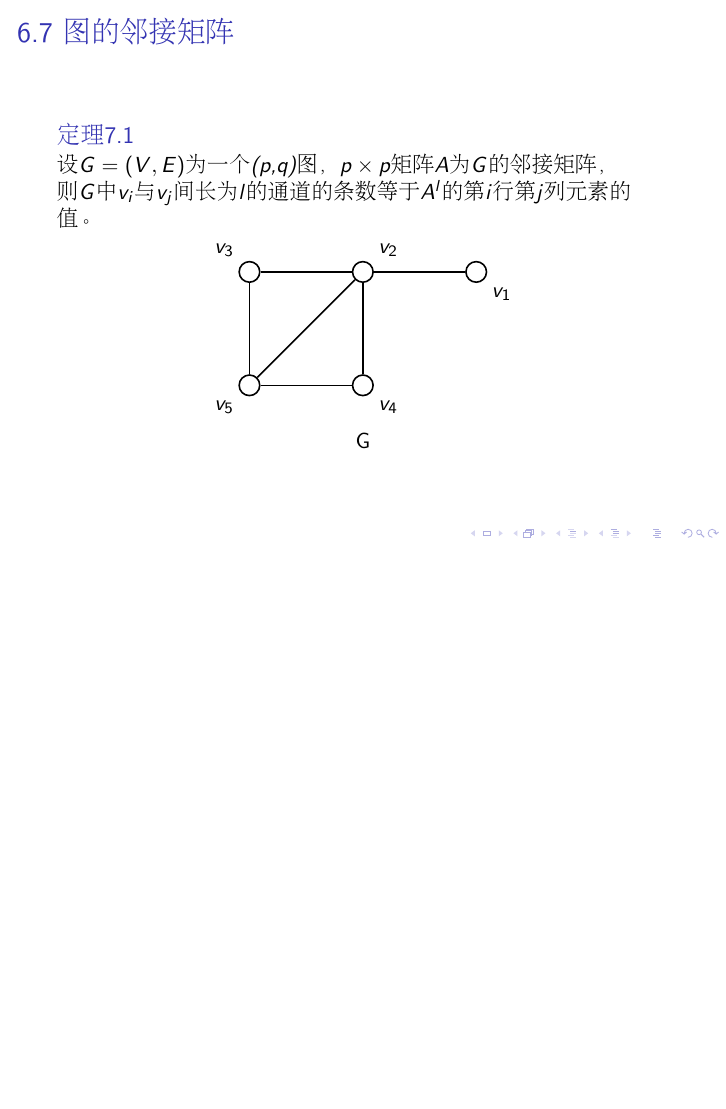
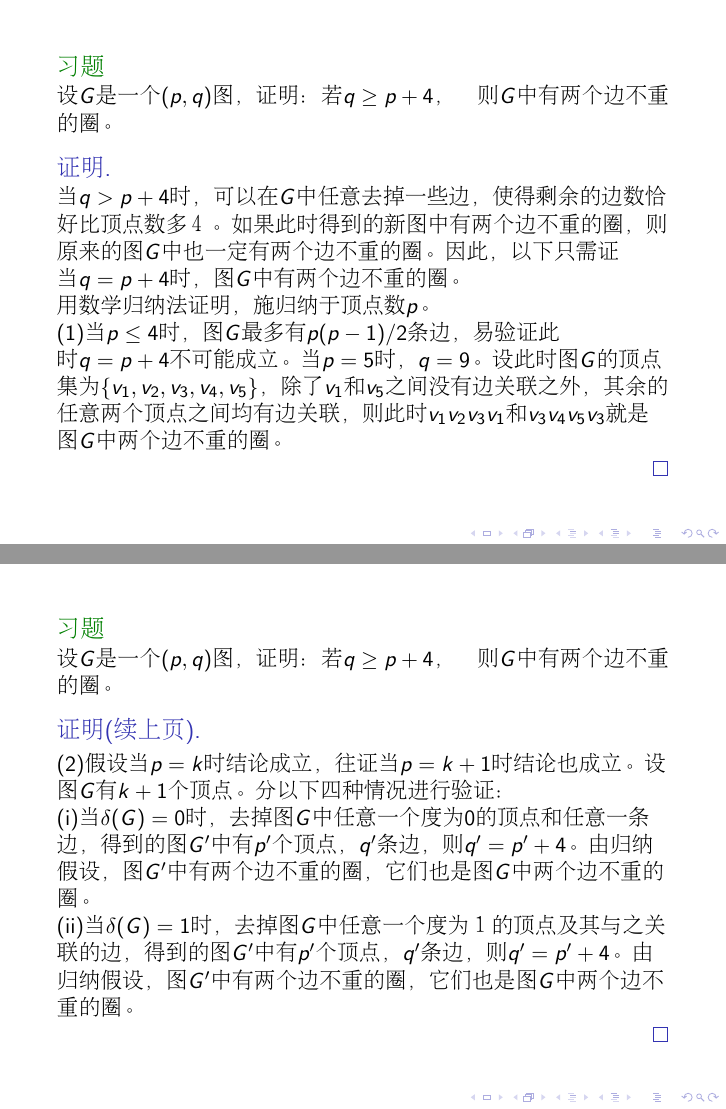
Before and after one commit to jianwenchen/discrete, LaTeX slides (chapter6/chapter6.tex): page 61 of 61 before the commit and pages 62 and 63 of 65 after it, the two joined at a grey line, the shorter picture padded with empty space. Compiled offline with pdfLaTeX.

```diff
--- a/chapter6/chapter6.tex
+++ b/chapter6/chapter6.tex
@@ -8,12 +8,13 @@
 
 \setbeamertemplate{theorems}[numbered]
 \newtheorem{Thm}{定理}[section]
-\newtheorem*{Thm1}{定理6.3}
+\newtheorem*{Thm1}{定理6.4}
 \theoremstyle{definition}
 \newtheorem{Def}{定义}[section]
 \theoremstyle{example}
 \newtheorem*{Ex}{例：}
-
+\newtheorem*{Exercise1}{习题}
+\newtheorem*{Exercise2}{习题}
 
 \begin{document}
 \begin{CJK*}{UTF8}{gbsn}
@@ -1468,3 +1469,59 @@
  \\  G
 \end{frame}
 
+\begin{frame}
+    \begin{Exercise1}
+    设$G$是一个$(p,q)$图，证明：
+    若$q \geq p + 4$，　则$G$中有两个边不重的圈。
+  \end{Exercise1}
+  \begin{proof}[证明]
+    当$q > p + 4$时，可以在$G$中任意去掉一些边，使得剩余的边数恰好比顶点数多４。如果此时
+    得到的新图中有两个边不重的圈，则原来的图$G$中也一定有两个边不重的圈。因此，
+    以下只需证当$q=p+4$时，图$G$中有两个边不重的圈。
+
+    用数学归纳法证明，施归纳于顶点数$p$。
+
+    (1)当$p \leq 4$时，图$G$最多有$p(p-1)/2$条边，易验证此时$q = p + 4$不可能成
+    立。当$p = 5$时，$q = 9$。设此时图
+    $G$的顶点集为$\{v_1,v_2,v_3,v_4,v_5\}$，除了$v_1$和$v_5$之间没有边关联之外，其余的任意两
+    个顶点之间均有边关联，则此时$v_1v_2v_3v_1$和$v_3v_4v_5v_3$就是图$G$中两个边不重的
+    圈。
+
+  \end{proof}
+
+\end{frame}
+
+\begin{frame}
+    \begin{Exercise1}
+    设$G$是一个$(p,q)$图，证明：
+    若$q \geq p + 4$，　则$G$中有两个边不重的圈。
+  \end{Exercise1}
+  \begin{proof}[证明(续上页)]
+
+    (2)假设当$p = k$时结论成立，往证当$p = k+1$时结论也成立。设图$G$有$k+1$个顶点。
+    分以下四种情况进行验证：
+
+
+    (i)当$\delta(G)=0$时，去掉图$G$中任意一个度为0的顶点和任意一条边，得到的图
+    $G'$中有$p'$个顶点，$q'$条边，则$q'=p'+4$。由归纳假设，图$G'$中有两个边不重的圈，它们也是图
+    $G$中两个边不重的圈。
+
+    (ii)当$\delta(G)=1$时，去掉图$G$中任意一个度为１的顶点及其与之关联的边，得到
+    的图$G'$中有$p'$个顶点，$q'$条边，则$q' = p' + 4$。由归纳假设，图$G'$中有两
+    个边不重的圈，它们也是图$G$中两个边不重的圈。
+
+  \end{proof}
+
+\end{frame}
+
+\begin{frame}
+    \begin{Exercise1}
+    设$G$是一个$(p,q)$图，证明：
+    若$q \geq p + 4$，　则$G$中有两个边不重的圈。
+  \end{Exercise1}
+  \begin{proof}[证明(续上页)]
+
+
+    (iii)当$\delta(G)=2$时，设$u$为图$G$中度为2的顶点，与之邻接的两个顶点为$v$
+    和$w$。分两种情况讨论。在第一种情况下，$v$和$w$之间没有边关联，去掉顶点$u$及其与之关联的两条边$uv$和$uw$，
+    添加一条边$vw$，得到的图$G'$中有$p'$个顶点，$q'$条边，则$q'=p'+4$。由归纳假设，图$G'$中有两
@@ -1470,0 +1533 @@
+    的圈$uvwu$构成图$G$中两个边不重的圈。
@@ -1470,0 +1541,4 @@
+    设$G$是一个$(p,q)$图，证明：
+    若$q \geq p + 4$，　则$G$中有两个边不重的圈。
+  \end{Exercise1}
+  \begin{proof}[证明(续上页)]
```
Also changed, not shown: book/book.tex (+1 -0 lines), chapter8/chapter8.tex (+30 -0 lines), book/book.pdf, chapter6/chapter6.pdf, chapter8/chapter8.pdf, chapter6/chapter6.tex (26 more changed lines), 9 other files.
